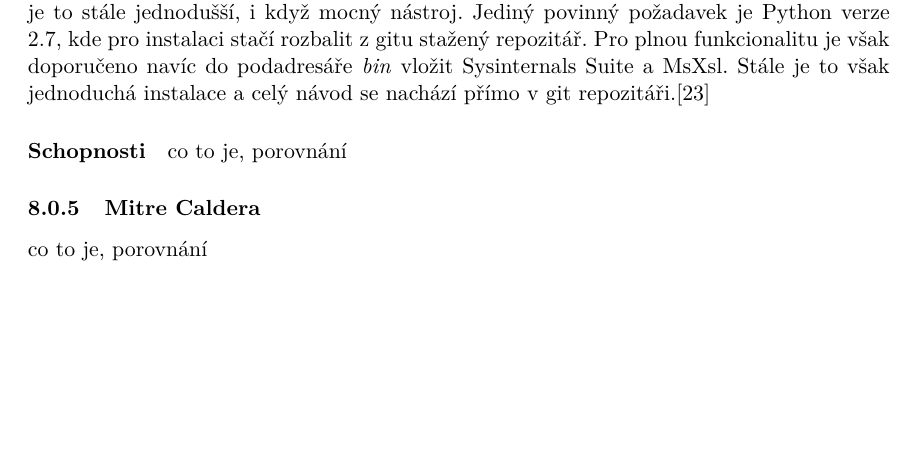
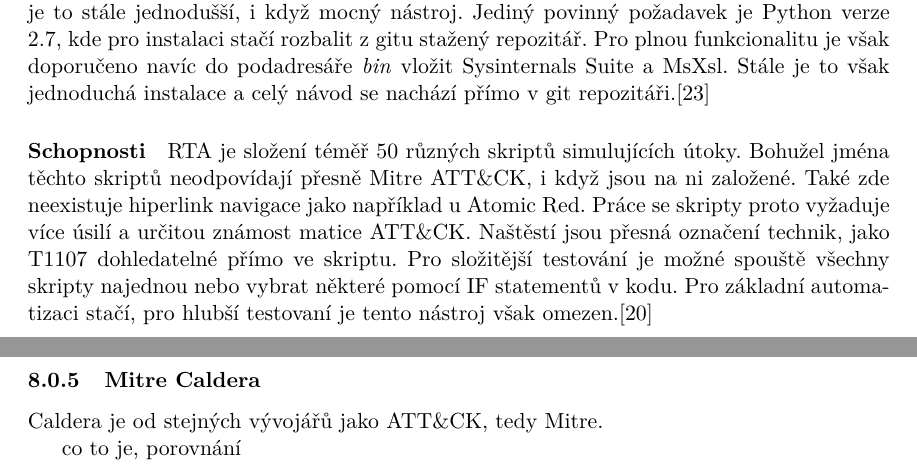
Before and after one commit to bonscji1/tex_UHK_bonsch_diplomka_red_team, a LaTeX thesis (main.tex, which reads content.tex): part of page 18 of 28 before the commit and two parts of pages 18 and 19 of 29 after it, the two joined at a grey line, cut so that both start at the same text, the shorter picture padded with empty space. Compiled offline with pdfLaTeX.

Commit message:
RTA done

```diff
--- a/content.tex
+++ b/content.tex
@@ -338,22 +338,28 @@
 %todo co to je, porovnání
 
 \subsubsection{Endgame RTA}
-RTA v tomto kontextu znamená \firstac{RTA}.
+\ac{RTA} v tomto kontextu znamená \firstac{RTA}.
 Z představených nástrojů je to stále jednodušší, i když mocný nástroj.
 Jediný povinný požadavek je Python verze 2.7, kde pro instalaci stačí rozbalit z gitu stažený repozitář.
 Pro plnou funkcionalitu je však doporučeno navíc do podadresáře \textit{bin} vložit Sysinternals Suite a MsXsl.
 Stále je to však jednoduchá instalace a celý návod se nachází přímo v git repozitáři.\cite{endgame_rta}
 
 \paragraph{Schopnosti}
-%skoro 50 různých útoků
-
+\ac{RTA} je složení téměř 50 různých skriptů simulujících útoky.
+Bohužel jména těchto skriptů neodpovídají přesně Mitre ATT\&CK, i když jsou na ni založené.
+Také zde neexistuje hiperlink navigace jako například u Atomic Red.
+Práce se skripty proto vyžaduje více úsilí a určitou známost matice ATT\&CK\@.
+Naštěstí jsou přesná označení technik, jako T1107 dohledatelné přímo ve skriptu.
+Pro složitější testování je možné spouště všechny skripty najednou nebo vybrat některé pomocí IF statementů v kodu.
+Pro základní automatizaci stačí, pro hlubší testovaní je tento nástroj však omezen.\cite{csoonline_4_testing_frameworks}
 
 %todo probably better to use never EQL analytics library? https://eqllib.readthedocs.io/en/latest/
 % TODO WRITER: text
-co to je, porovnání
 
 
 \subsubsection{Mitre Caldera}
+Caldera je od stejných vývojářů jako ATT\&CK, tedy Mitre.
+
 % TODO WRITER: text
 co to je, porovnání
 
```
